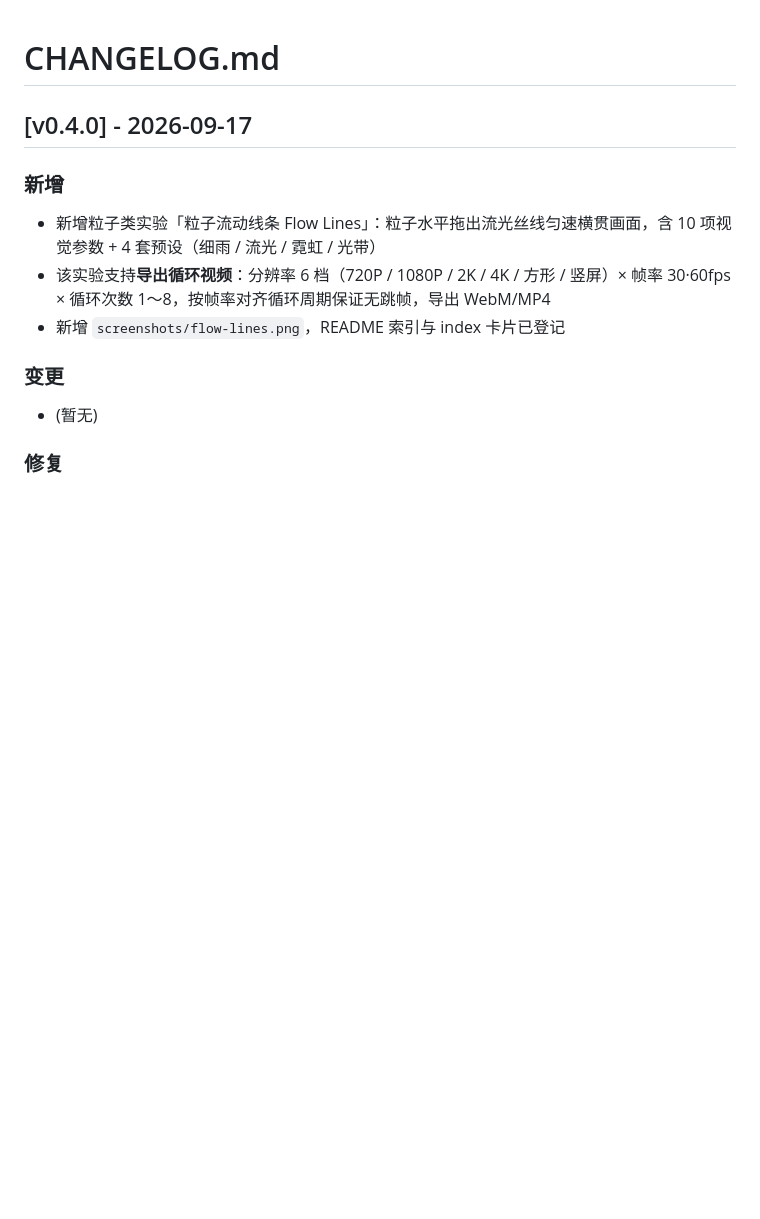
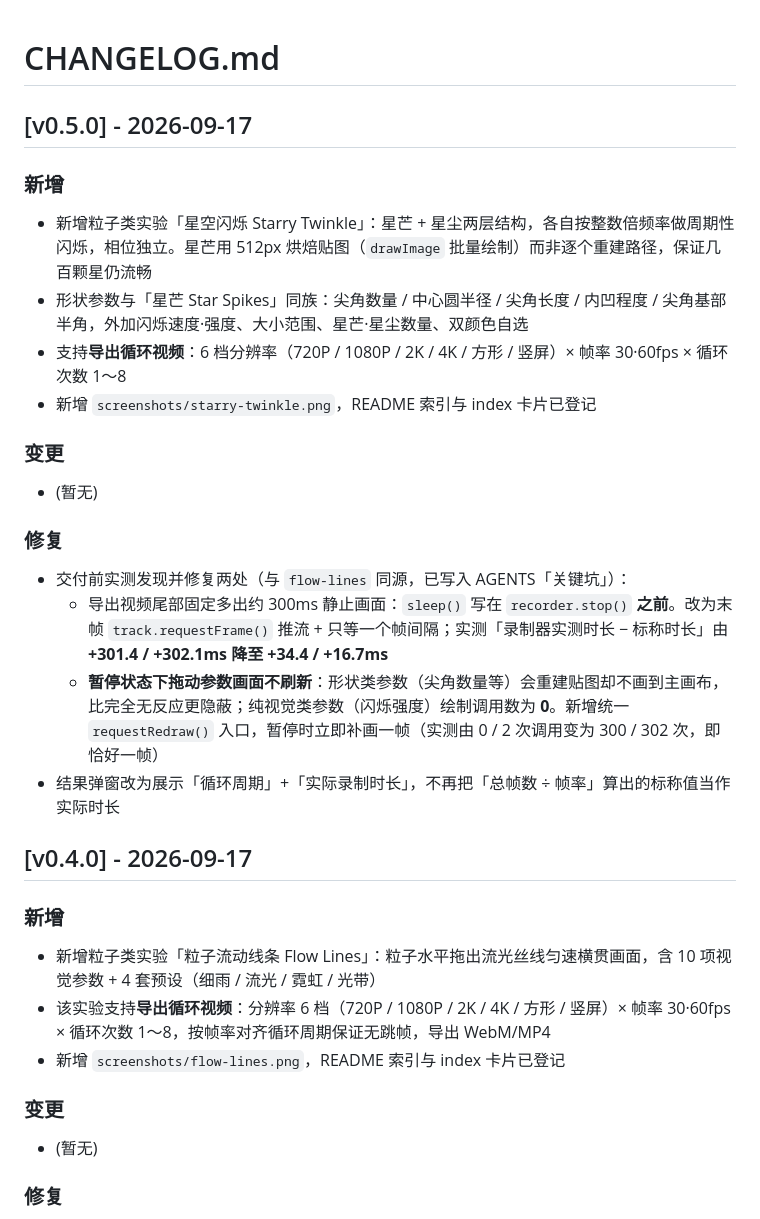
Before and after one commit to Simiely/procedural-drawing-lab, a Markdown page: CHANGELOG.md, the part around the change. Drawn GitHub-style; blank space fills up the shorter version.

Commit message:
docs: CHANGELOG 登记 v0.5.0 + AGENTS 基线
- CHANGELOG 新增 v0.5.0：星空闪烁实验 + 交付前修复的 2 处缺陷（含实测前后数字）
- AGENTS 文档基线更新为 2026-09-17 / v0.5.0

关键坑未新增条目：本次两处缺陷与 flow-lines 同源，
对应条目（stop() 之前长等会把静止画面录进尾部、滑杆重绘全交给 rAF 会导致暂停态失效）
已在 v0.4.0 时写入，本次是该规矩在新实验上的又一次生效验证

```diff
--- a/CHANGELOG.md
+++ b/CHANGELOG.md
@@ -1,4 +1,18 @@
 # CHANGELOG.md
+
+## [v0.5.0] - 2026-09-17
+### 新增
+- 新增粒子类实验「星空闪烁 Starry Twinkle」：星芒 + 星尘两层结构，各自按整数倍频率做周期性闪烁，相位独立。星芒用 512px 烘焙贴图（`drawImage` 批量绘制）而非逐个重建路径，保证几百颗星仍流畅
+- 形状参数与「星芒 Star Spikes」同族：尖角数量 / 中心圆半径 / 尖角长度 / 内凹程度 / 尖角基部半角，外加闪烁速度·强度、大小范围、星芒·星尘数量、双颜色自选
+- 支持**导出循环视频**：6 档分辨率（720P / 1080P / 2K / 4K / 方形 / 竖屏）× 帧率 30·60fps × 循环次数 1～8
+- 新增 `screenshots/starry-twinkle.png`，README 索引与 index 卡片已登记
+### 变更
+- (暂无)
+### 修复
+- 交付前实测发现并修复两处（与 `flow-lines` 同源，已写入 AGENTS「关键坑」）：
+  - 导出视频尾部固定多出约 300ms 静止画面：`sleep()` 写在 `recorder.stop()` **之前**。改为末帧 `track.requestFrame()` 推流 + 只等一个帧间隔；实测「录制器实测时长 − 标称时长」由 **+301.4 / +302.1ms 降至 +34.4 / +16.7ms**
+  - **暂停状态下拖动参数画面不刷新**：形状类参数（尖角数量等）会重建贴图却不画到主画布，比完全无反应更隐蔽；纯视觉类参数（闪烁强度）绘制调用数为 **0**。新增统一 `requestRedraw()` 入口，暂停时立即补画一帧（实测由 0 / 2 次调用变为 300 / 302 次，即恰好一帧）
+- 结果弹窗改为展示「循环周期」+「实际录制时长」，不再把「总帧数 ÷ 帧率」算出的标称值当作实际时长
 
 ## [v0.4.0] - 2026-09-17
 ### 新增
```
Also changed, not shown: AGENTS.md (+1 -1 lines).
